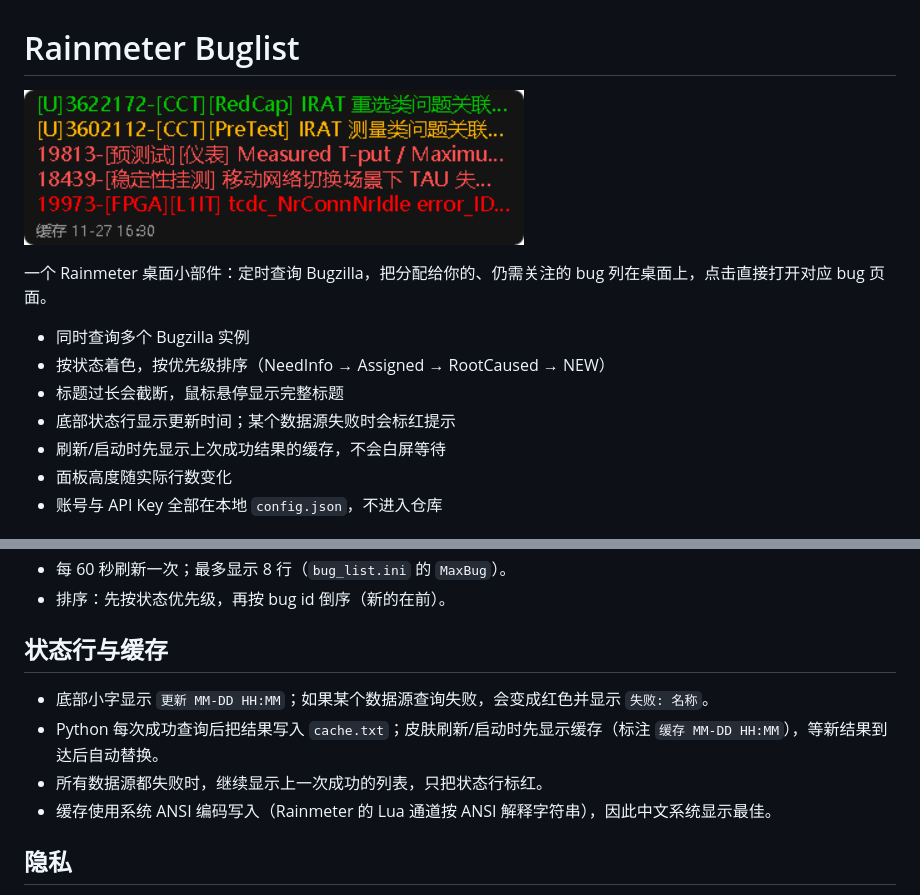
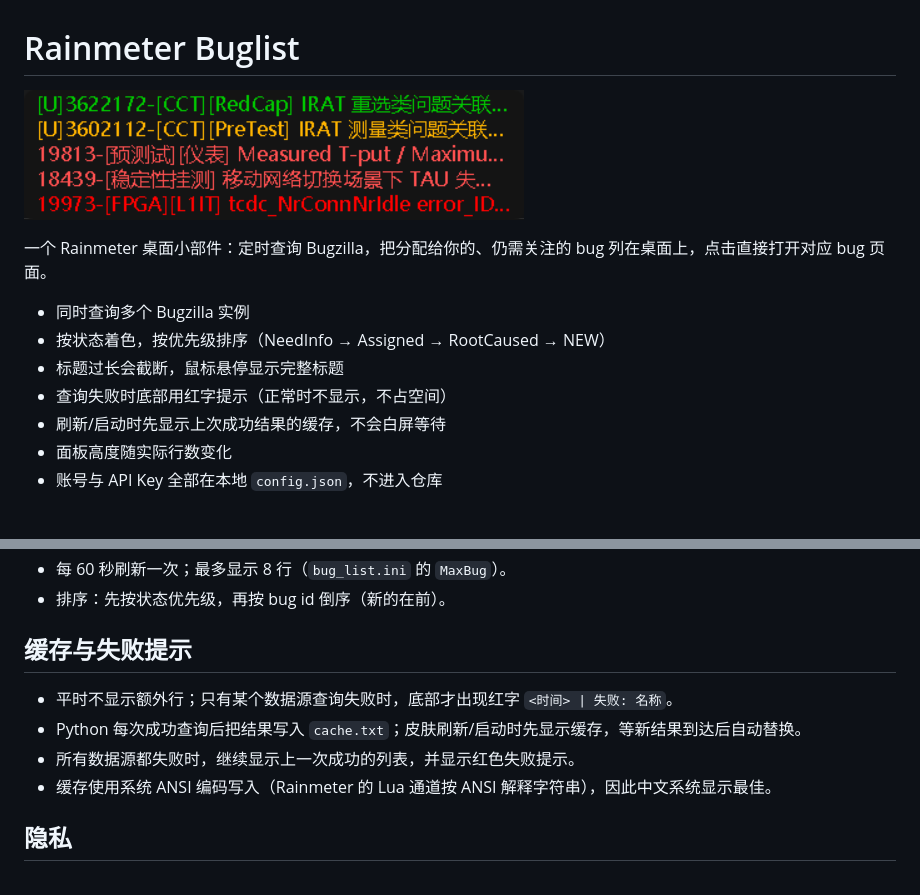
Before and after one commit to JianxiangChan/rainmeter-buglist, a Markdown page: README.md, 2 parts joined by grey strips. Drawn GitHub-style; pictures changed too: screenshot.png.

Commit message:
Show status line only on query failure
- Hide the footer in the normal case; keep the red failure hint
- Drop the cached/updated wording, keep only the timestamp on failure
- Refresh README and screenshot

```diff
--- a/README.md
+++ b/README.md
@@ -7,7 +7,7 @@
 - 同时查询多个 Bugzilla 实例
 - 按状态着色，按优先级排序（NeedInfo → Assigned → RootCaused → NEW）
 - 标题过长会截断，鼠标悬停显示完整标题
-- 底部状态行显示更新时间；某个数据源失败时会标红提示
+- 查询失败时底部用红字提示（正常时不显示，不占空间）
 - 刷新/启动时先显示上次成功结果的缓存，不会白屏等待
 - 面板高度随实际行数变化
 - 账号与 API Key 全部在本地 `config.json`，不进入仓库
@@ -69,11 +69,11 @@
 - 每 60 秒刷新一次；最多显示 8 行（`bug_list.ini` 的 `MaxBug`）。
 - 排序：先按状态优先级，再按 bug id 倒序（新的在前）。
 
-## 状态行与缓存
+## 缓存与失败提示
 
-- 底部小字显示 `更新 MM-DD HH:MM`；如果某个数据源查询失败，会变成红色并显示 `失败: 名称`。
-- Python 每次成功查询后把结果写入 `cache.txt`；皮肤刷新/启动时先显示缓存（标注 `缓存 MM-DD HH:MM`），等新结果到达后自动替换。
-- 所有数据源都失败时，继续显示上一次成功的列表，只把状态行标红。
+- 平时不显示额外行；只有某个数据源查询失败时，底部才出现红字 `<时间> | 失败: 名称`。
+- Python 每次成功查询后把结果写入 `cache.txt`；皮肤刷新/启动时先显示缓存，等新结果到达后自动替换。
+- 所有数据源都失败时，继续显示上一次成功的列表，并显示红色失败提示。
 - 缓存使用系统 ANSI 编码写入（Rainmeter 的 Lua 通道按 ANSI 解释字符串），因此中文系统显示最佳。
 
 ## 隐私
```
Also changed, not shown: 3 other files.
